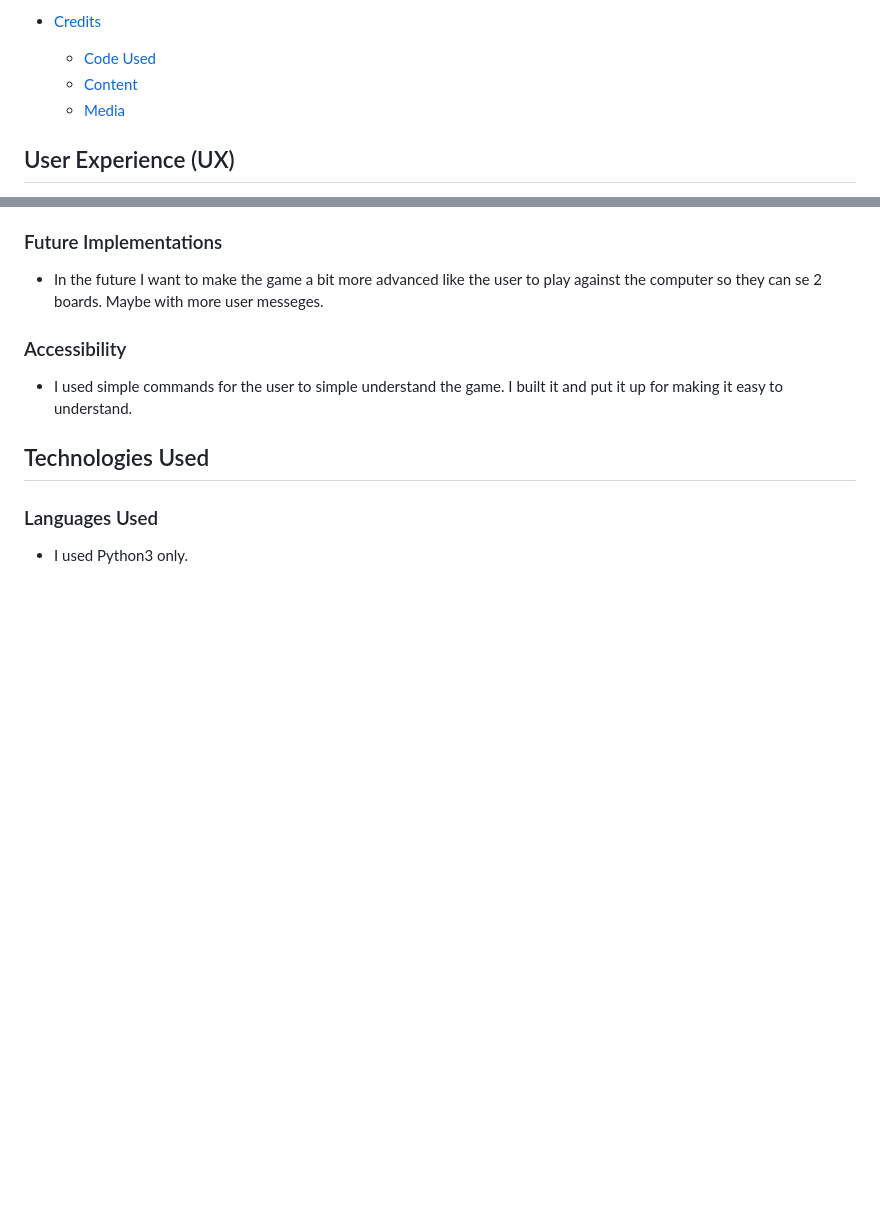
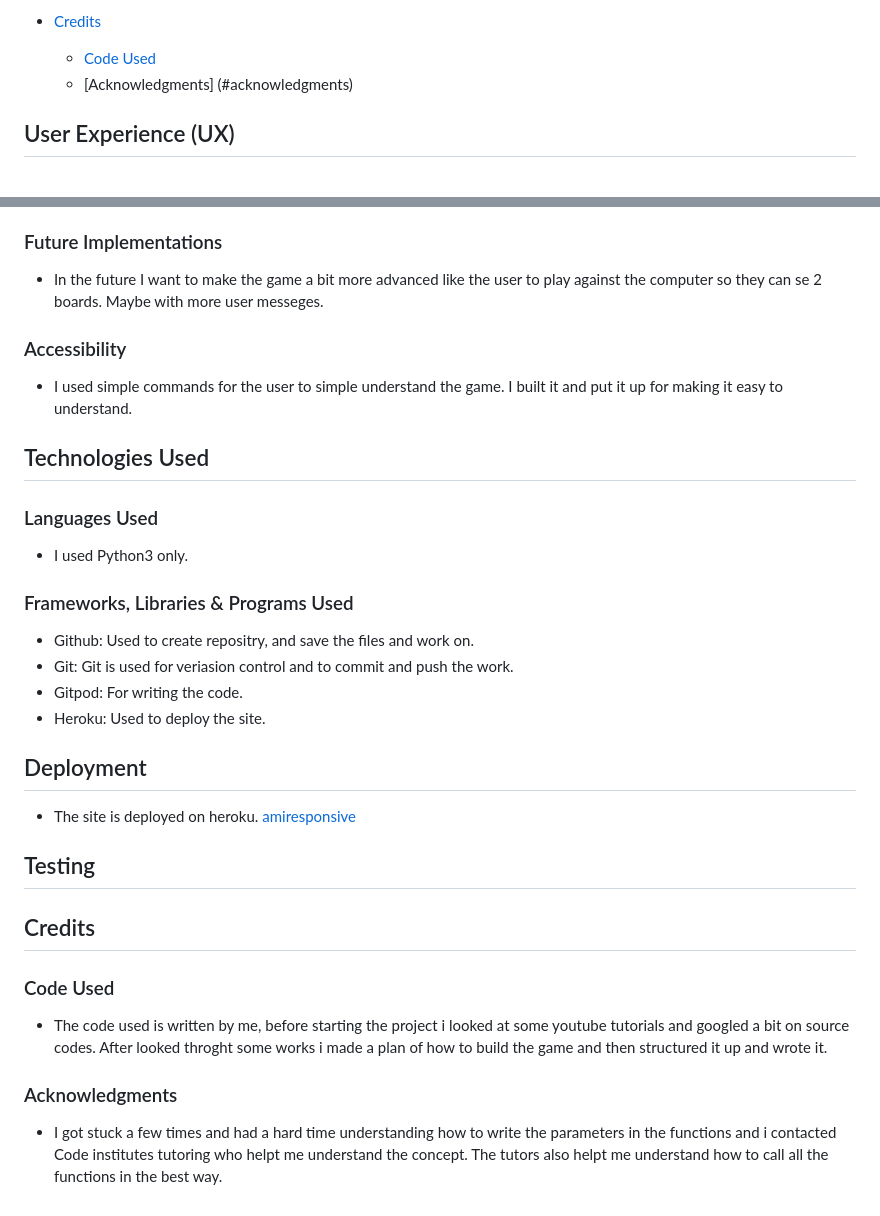
Before and after one commit to Ismino/Battelshipgame, a Markdown page: README.md, 2 parts joined by grey strips. Drawn GitHub-style; blank space fills up the shorter version.

Commit message:
Add credits and deployment to Readme

```diff
--- a/README.md
+++ b/README.md
@@ -58,8 +58,7 @@ Happy coding!
 
 * [Credits](#credits)
   * [Code Used](#code-used)
-  * [Content](#content)
-  * [Media](#media)
+  * [Acknowledgments] (#acknowledgments)
 
 ## User Experience (UX)
 
@@ -88,3 +87,27 @@ Happy coding!
 ### Languages Used
 
 - I used Python3 only.
+
+### Frameworks, Libraries & Programs Used
+
+- Github: Used to create repositry, and save the files and work on.
+- Git: Git is used for veriasion control and to commit and push the work.
+- Gitpod: For writing the code.
+- Heroku: Used to deploy the site.
+
+## Deployment
+
+- The site is deployed on heroku.
+[amiresponsive](https://ui.dev/amiresponsive)
+
+## Testing
+
+## Credits
+
+### Code Used
+
+- The code used is written by me, before starting the project i looked at some youtube tutorials and googled a bit on source codes. After looked throght some works i made a plan of how to build the game and then structured it up and wrote it.
+
+###  Acknowledgments
+
+- I got stuck a few times and had a hard time understanding how to write the parameters in the functions and i contacted Code institutes tutoring who helpt me understand the concept. The tutors also helpt me understand how to call all the functions in the best way.
```
